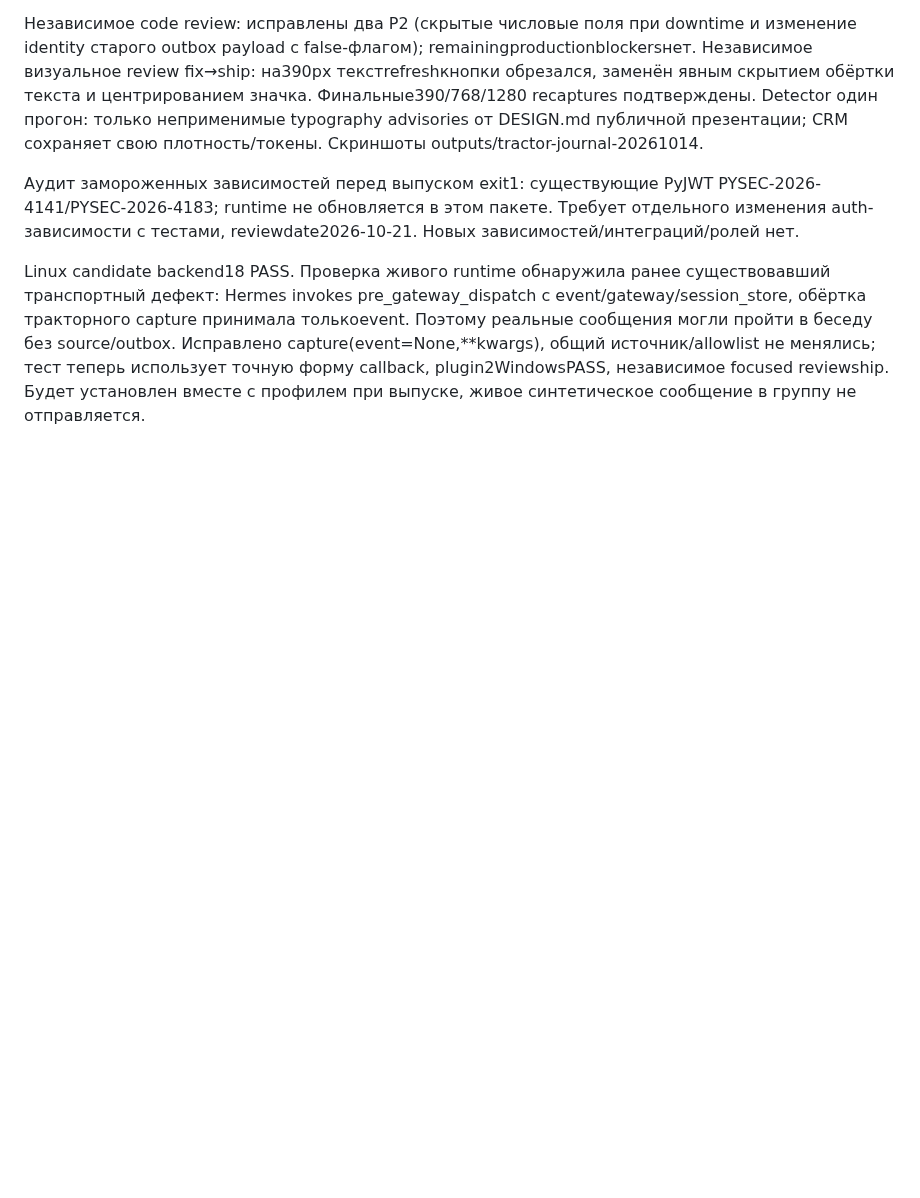
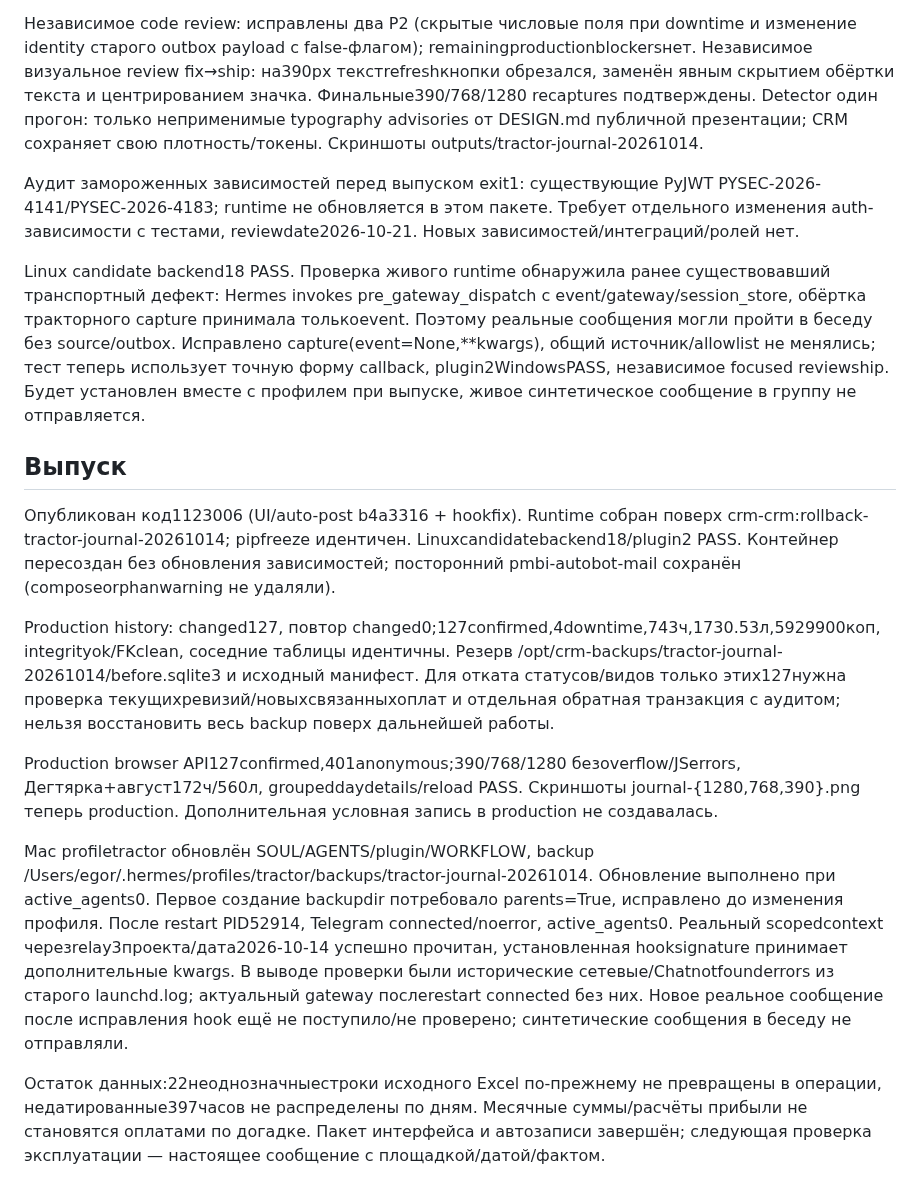
Before and after one commit to Internationalqq/crm, a Markdown page: TRACTOR_JOURNAL_2026-10-14.md, the part around the change. GitHub-like rendering; blank space fills up the shorter version.

Commit message:
Record production tractor journal and gateway verification

```diff
--- a/TRACTOR_JOURNAL_2026-10-14.md
+++ b/TRACTOR_JOURNAL_2026-10-14.md
@@ -21,3 +21,15 @@ Backend18 PASS (9сценариев трактора +9finance fixture); plugin2
 Аудит замороженных зависимостей перед выпуском exit1: существующие PyJWT PYSEC-2026-4141/PYSEC-2026-4183; runtime не обновляется в этом пакете. Требует отдельного изменения auth-зависимости с тестами, reviewdate2026-10-21. Новых зависимостей/интеграций/ролей нет.
 
 Linux candidate backend18 PASS. Проверка живого runtime обнаружила ранее существовавший транспортный дефект: Hermes invokes pre_gateway_dispatch с event/gateway/session_store, обёртка тракторного capture принимала толькоevent. Поэтому реальные сообщения могли пройти в беседу без source/outbox. Исправлено capture(event=None,**kwargs), общий источник/allowlist не менялись; тест теперь использует точную форму callback, plugin2WindowsPASS, независимое focused reviewship. Будет установлен вместе с профилем при выпуске, живое синтетическое сообщение в группу не отправляется.
+
+## Выпуск
+
+Опубликован код1123006 (UI/auto-post b4a3316 + hookfix). Runtime собран поверх crm-crm:rollback-tractor-journal-20261014; pipfreeze идентичен. Linuxcandidatebackend18/plugin2 PASS. Контейнер пересоздан без обновления зависимостей; посторонний pmbi-autobot-mail сохранён (composeorphanwarning не удаляли).
+
+Production history: changed127, повтор changed0;127confirmed,4downtime,743ч,1730.53л,5929900коп, integrityok/FKclean, соседние таблицы идентичны. Резерв /opt/crm-backups/tractor-journal-20261014/before.sqlite3 и исходный манифест. Для отката статусов/видов только этих127нужна проверка текущихревизий/новыхсвязанныхоплат и отдельная обратная транзакция с аудитом; нельзя восстановить весь backup поверх дальнейшей работы.
+
+Production browser API127confirmed,401anonymous;390/768/1280 безoverflow/JSerrors, Дегтярка+август172ч/560л, groupeddaydetails/reload PASS. Скриншоты journal-{1280,768,390}.png теперь production. Дополнительная условная запись в production не создавалась.
+
+Mac profiletractor обновлён SOUL/AGENTS/plugin/WORKFLOW, backup /Users/egor/.hermes/profiles/tractor/backups/tractor-journal-20261014. Обновление выполнено при active_agents0. Первое создание backupdir потребовало parents=True, исправлено до изменения профиля. После restart PID52914, Telegram connected/noerror, active_agents0. Реальный scopedcontext черезrelay3проекта/дата2026-10-14 успешно прочитан, установленная hooksignature принимает дополнительные kwargs. В выводе проверки были исторические сетевые/Chatnotfounderrors из старого launchd.log; актуальный gateway послеrestart connected без них. Новое реальное сообщение после исправления hook ещё не поступило/не проверено; синтетические сообщения в беседу не отправляли.
+
+Остаток данных:22неоднозначныестроки исходного Excel по-прежнему не превращены в операции, недатированные397часов не распределены по дням. Месячные суммы/расчёты прибыли не становятся оплатами по догадке. Пакет интерфейса и автозаписи завершён; следующая проверка эксплуатации — настоящее сообщение с площадкой/датой/фактом.
```
